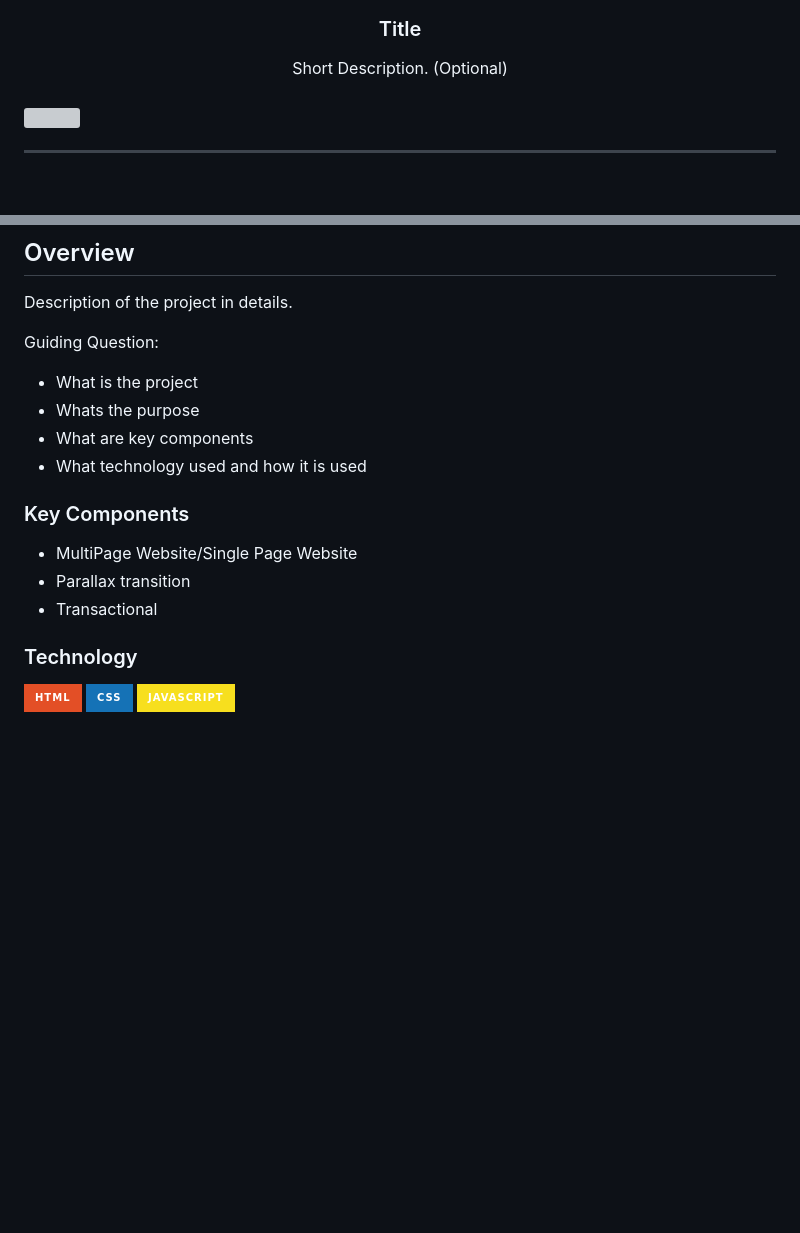
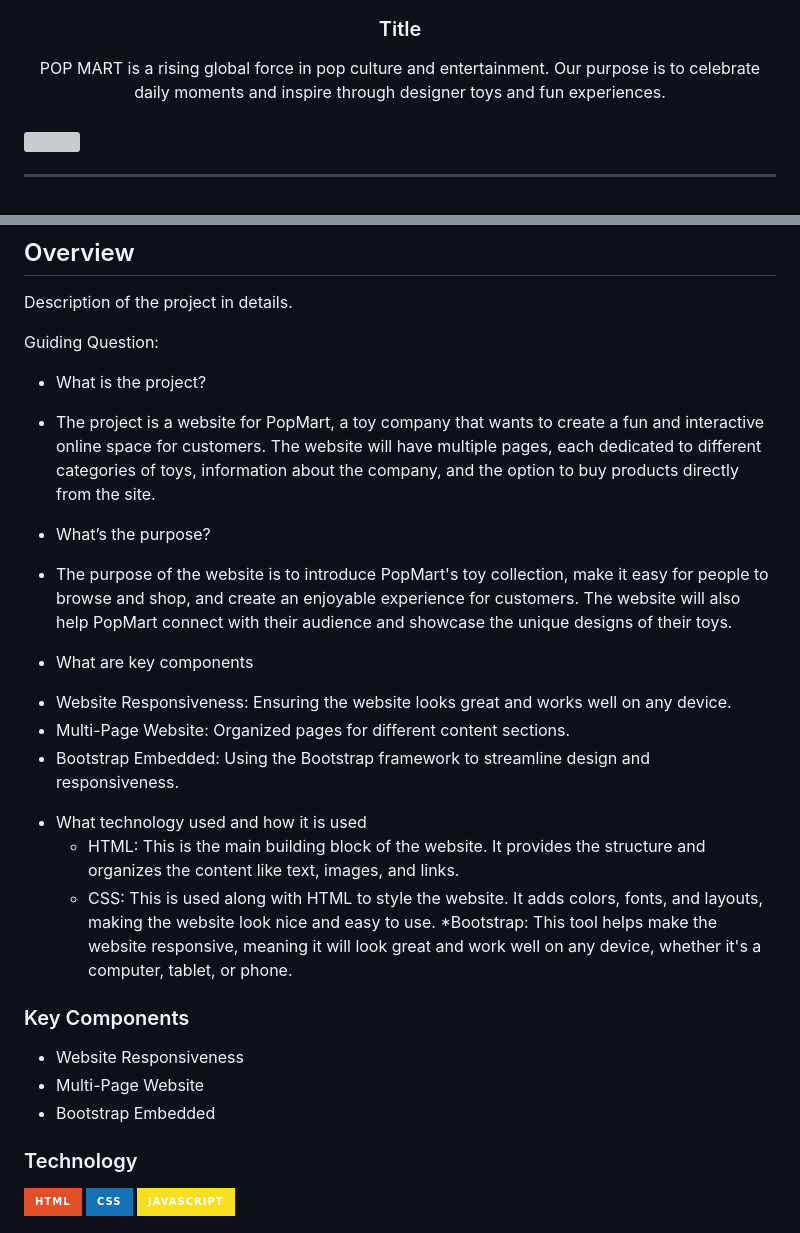
Before and after one commit to chabeltran/wd-chafinals, a Markdown page: readme.md, 2 parts joined by grey strips. Drawn GitHub-style; badges without logos; blank space fills up the shorter version; grey boxes are pictures that could not be loaded.

```diff
--- a/readme.md
+++ b/readme.md
@@ -13,7 +15,7 @@
 </div>
 <!-- TODO: Make a short description -->
 <div align="center">
-  Short Description. (Optional)
+  POP MART is a rising global force in pop culture and entertainment. Our purpose is to celebrate daily moments and inspire through designer toys and fun experiences.
 </div>
 
 <br />
@@ -60,17 +62,28 @@
 Description of the project in details.
 
 Guiding Question:
-- What is the project
-- Whats the purpose
-- What are key components
-- What technology used and how it is used
+  - What is the project?
+   * The project is a website for PopMart, a toy company that wants to create a fun and interactive online space for customers. The website will have multiple pages, each dedicated to different categories of toys, information about the company, and the option to buy products directly from the site.
+
+  - What’s the purpose?
+   * The purpose of the website is to introduce PopMart's toy collection, make it easy for people to browse and shop, and create an enjoyable experience for customers. The website will also help PopMart connect with their audience and showcase the unique designs of their toys.
+
+  - What are key components
+* Website Responsiveness: Ensuring the website looks great and works well on any device.
+* Multi-Page Website: Organized pages for different content sections.
+* Bootstrap Embedded: Using the Bootstrap framework to streamline design and responsiveness.
+
+ - What technology used and how it is used
+   * HTML: This is the main building block of the website. It provides the structure and organizes the content like text, images, and links.
+   * CSS: This is used along with HTML to style the website. It adds colors, fonts, and layouts, making the website look nice and easy to use.
+   *Bootstrap: This tool helps make the website responsive, meaning it will look great and work well on any device, whether it's a computer, tablet, or phone.
 
 ### Key Components
 <!-- TODO: List of Key Components -->
 <!-- The following are just sample -->
-- MultiPage Website/Single Page Website
-- Parallax transition
-- Transactional
+- Website Responsiveness
+- Multi-Page Website
+- Bootstrap Embedded
 
 ### Technology
 <!-- TODO: List of Technology Used -->
```
Also changed, not shown: other parts of readme.md (+3 -1 lines).
